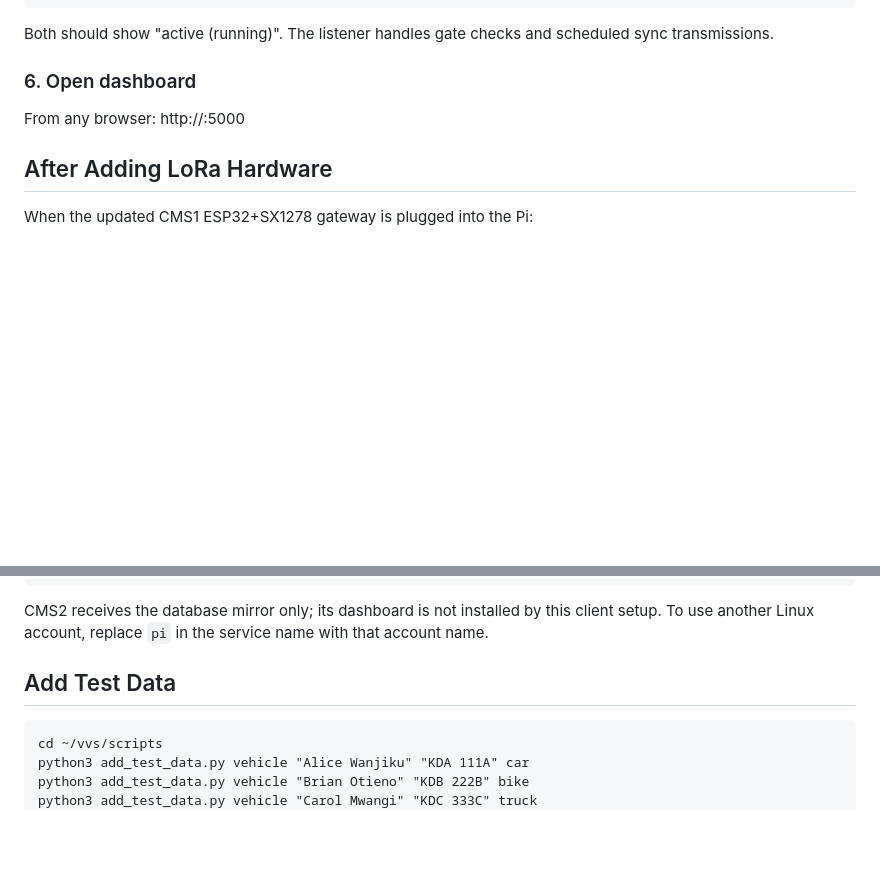
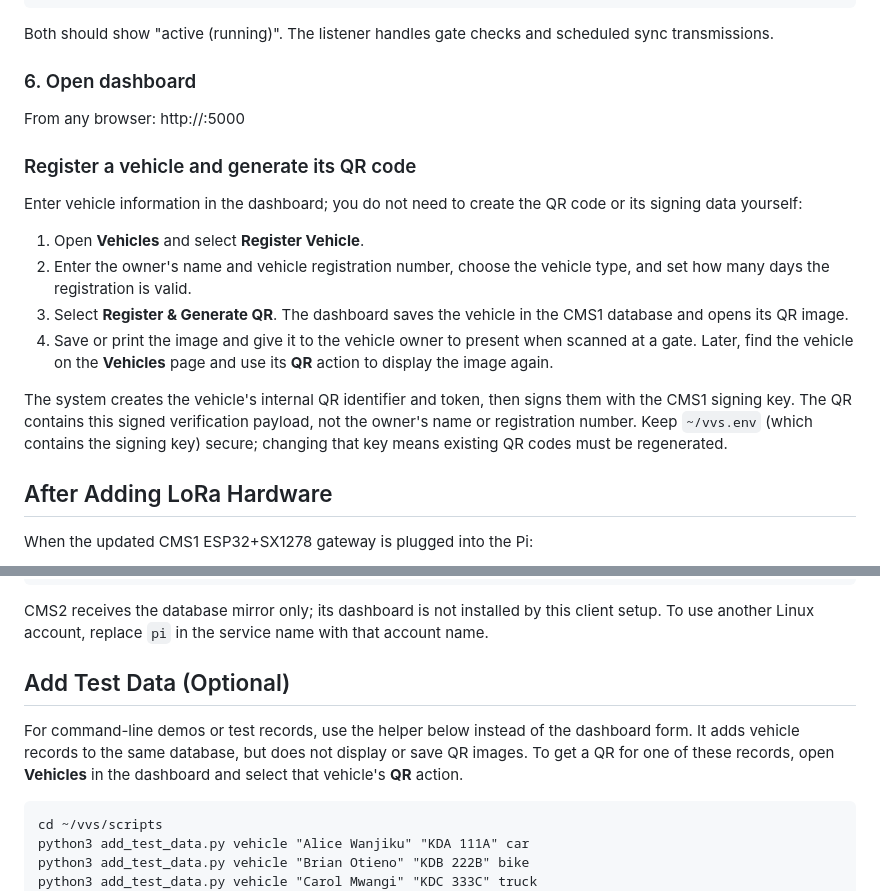
Before and after one commit to xxshem/FinalYearProject, a Markdown page: cms1-deploy-kit/README-CMS1.md, 2 parts joined by grey strips. Rendered like a GitHub page; blank space fills up the shorter version.

Commit message:
added user data entry and qr code generation in readme

```diff
--- a/cms1-deploy-kit/README-CMS1.md
+++ b/cms1-deploy-kit/README-CMS1.md
@@ -46,6 +46,26 @@ scheduled sync transmissions.
 ### 6. Open dashboard
 From any browser: http://<CMS1-IP>:5000
 
+### Register a vehicle and generate its QR code
+
+Enter vehicle information in the dashboard; you do not need to create the QR
+code or its signing data yourself:
+
+1. Open **Vehicles** and select **Register Vehicle**.
+2. Enter the owner's name and vehicle registration number, choose the vehicle
+   type, and set how many days the registration is valid.
+3. Select **Register & Generate QR**. The dashboard saves the vehicle in the
+   CMS1 database and opens its QR image.
+4. Save or print the image and give it to the vehicle owner to present when
+   scanned at a gate. Later, find the vehicle on the **Vehicles** page and use
+   its **QR** action to display the image again.
+
+The system creates the vehicle's internal QR identifier and token, then signs
+them with the CMS1 signing key. The QR contains this signed verification
+payload, not the owner's name or registration number. Keep `~/vvs.env` (which
+contains the signing key) secure; changing that key means existing QR codes
+must be regenerated.
+
 ## After Adding LoRa Hardware
 
 When the updated CMS1 ESP32+SX1278 gateway is plugged into the Pi:
@@ -82,7 +102,12 @@ CMS2 receives the database mirror only; its dashboard is not installed by this
 client setup. To use another Linux account, replace `pi` in the service name
 with that account name.
 
-## Add Test Data
+## Add Test Data (Optional)
+
+For command-line demos or test records, use the helper below instead of the
+dashboard form. It adds vehicle records to the same database, but does not
+display or save QR images. To get a QR for one of these records, open
+**Vehicles** in the dashboard and select that vehicle's **QR** action.
 
     cd ~/vvs/scripts
     python3 add_test_data.py vehicle "Alice Wanjiku" "KDA 111A" car
```
